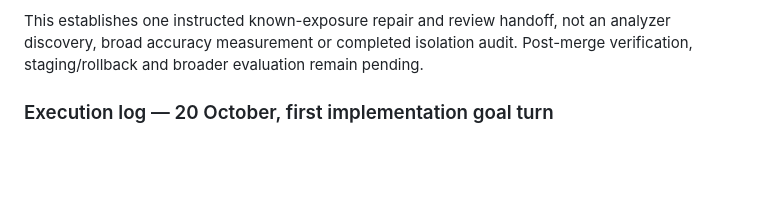
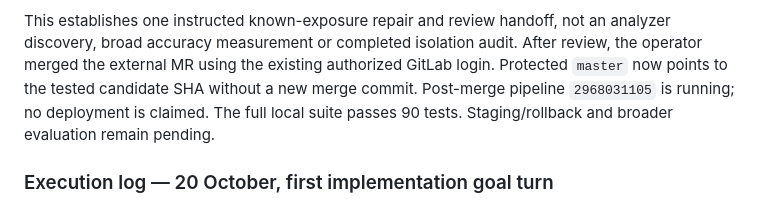
Before and after one commit to azharizz/leakhunter, a Markdown page: ROADMAP.md, the part around the change. GitHub-like rendering; blank space fills up the shorter version.

```diff
--- a/ROADMAP.md
+++ b/ROADMAP.md
@@ -77,7 +77,11 @@ The external repair now has direct evidence:
 
 This establishes one instructed known-exposure repair and review handoff, not an
 analyzer discovery, broad accuracy measurement or completed isolation audit.
-Post-merge verification, staging/rollback and broader evaluation remain pending.
+After review, the operator merged the external MR using the existing authorized
+GitLab login. Protected `master` now points to the tested candidate SHA without a
+new merge commit. Post-merge pipeline `2968031105` is running; no deployment is
+claimed. The full local suite passes 90 tests. Staging/rollback and broader
+evaluation remain pending.
 
 ### Execution log — 20 October, first implementation goal turn
 
```
Also changed, not shown: README.md (+10 -0 lines).
